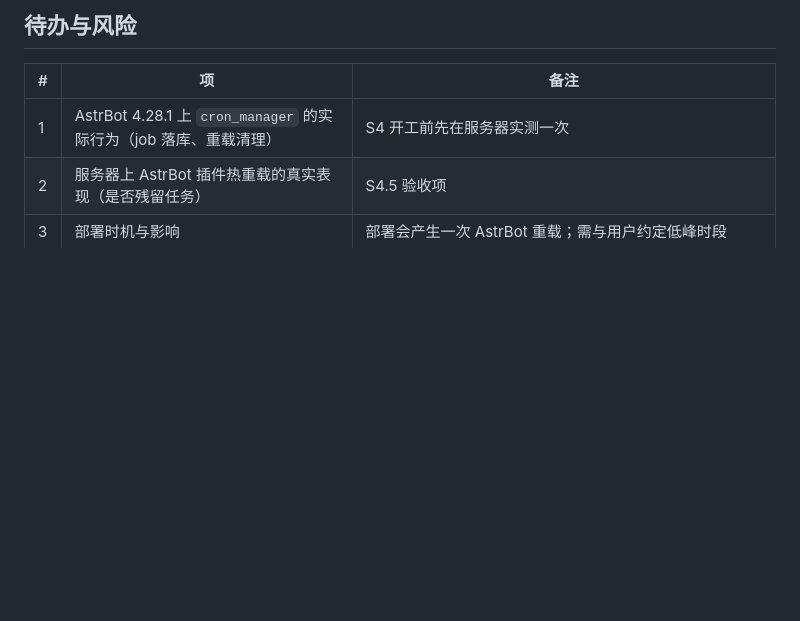
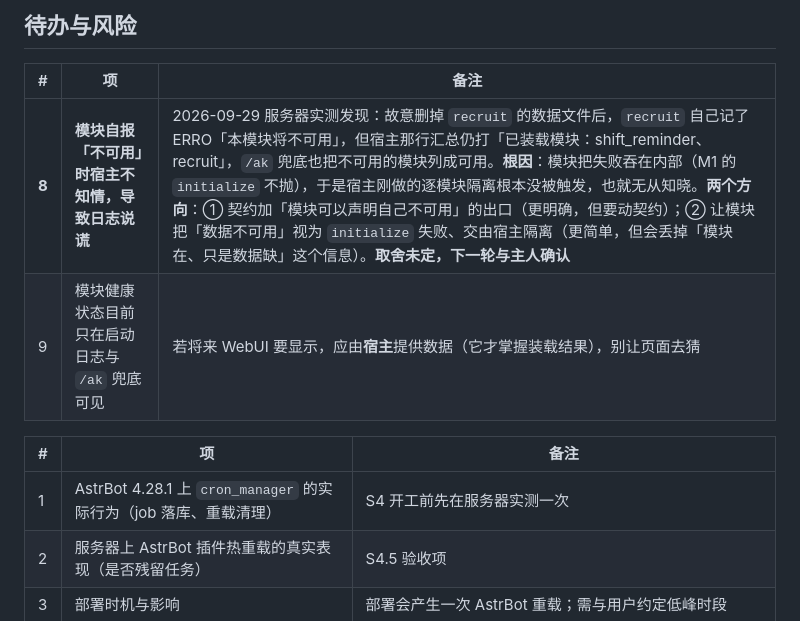
Before and after one commit to ppepperkok-hue/astrbot_plugin_arknights_toolbox, a Markdown page: docs/implementation/plan.md, the part around the change. Rendered like a GitHub page; blank space fills up the shorter version.

Commit message:
docs: log that a module can report itself unusable without the host noticing

```diff
--- a/docs/implementation/plan.md
+++ b/docs/implementation/plan.md
@@ -73,6 +73,11 @@ python -m pytest -q             → 45 passed
 
 | # | 项 | 备注 |
 | --- | --- | --- |
+| **8** | **模块自报「不可用」时宿主不知情，导致日志说谎** | 2026-09-29 服务器实测发现：故意删掉 `recruit` 的数据文件后，`recruit` 自己记了 ERRO「本模块将不可用」，但宿主那行汇总仍打「已装载模块：shift_reminder、recruit」，`/ak` 兜底也把不可用的模块列成可用。**根因**：模块把失败吞在内部（M1 的 `initialize` 不抛），于是宿主刚做的逐模块隔离根本没被触发，也就无从知晓。**两个方向**：① 契约加「模块可以声明自己不可用」的出口（更明确，但要动契约）；② 让模块把「数据不可用」视为 `initialize` 失败、交由宿主隔离（更简单，但会丢掉「模块在、只是数据缺」这个信息）。**取舍未定，下一轮与主人确认** |
+| 9 | 模块健康状态目前只在启动日志与 `/ak` 兜底可见 | 若将来 WebUI 要显示，应由**宿主**提供数据（它才掌握装载结果），别让页面去猜 |
+
+| # | 项 | 备注 |
+| --- | --- | --- |
 | 1 | AstrBot 4.28.1 上 `cron_manager` 的实际行为（job 落库、重载清理） | S4 开工前先在服务器实测一次 |
 | 2 | 服务器上 AstrBot 插件热重载的真实表现（是否残留任务） | S4.5 验收项 |
 | 3 | 部署时机与影响 | 部署会产生一次 AstrBot 重载；需与用户约定低峰时段 |
```
